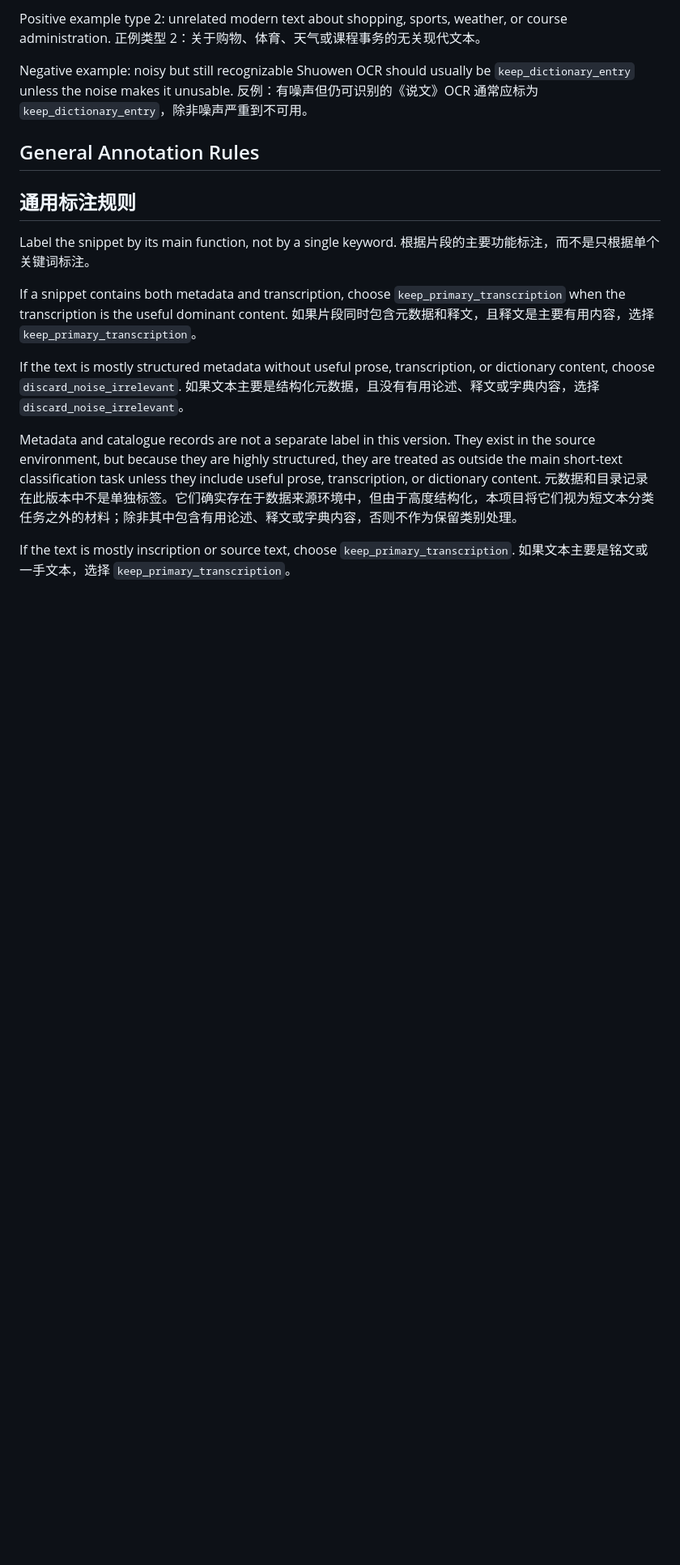
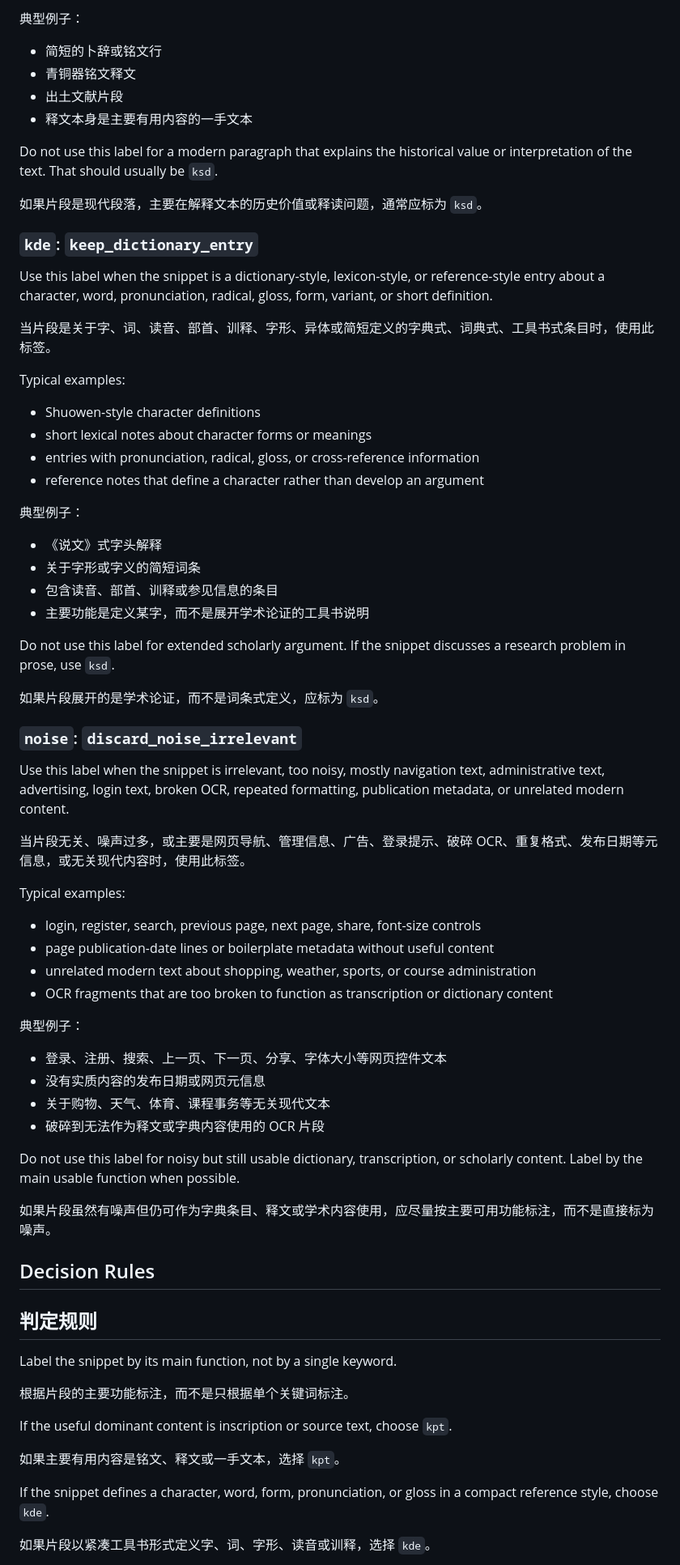
Before and after one commit to hytung214-ai/paleography-web-text-triage, a Markdown page: annotation_guidelines.md, the part around one of its changes. Shown at 81% size. Drawn GitHub-style; blank space fills up the shorter version.

```diff
--- a/annotation_guidelines.md
+++ b/annotation_guidelines.md
@@ -71,25 +66,75 @@ Positive example type 1: webpage menu text such as login, register, search, prev
 
-Positive example type 2: unrelated modern text about shopping, sports, weather, or course administration.
-正例类型 2：关于购物、体育、天气或课程事务的无关现代文本。
+典型例子：
 
-Negative example: noisy but still recognizable Shuowen OCR should usually be `keep_dictionary_entry` unless the noise makes it unusable.
-反例：有噪声但仍可识别的《说文》OCR 通常应标为 `keep_dictionary_entry`，除非噪声严重到不可用。
+- 简短的卜辞或铭文行
+- 青铜器铭文释文
+- 出土文献片段
+- 释文本身是主要有用内容的一手文本
 
-## General Annotation Rules
-## 通用标注规则
+Do not use this label for a modern paragraph that explains the historical value or interpretation of the text. That should usually be `ksd`.
+
+如果片段是现代段落，主要在解释文本的历史价值或释读问题，通常应标为 `ksd`。
+
+### `kde`: `keep_dictionary_entry`
+
+Use this label when the snippet is a dictionary-style, lexicon-style, or reference-style entry about a character, word, pronunciation, radical, gloss, form, variant, or short definition.
+
+当片段是关于字、词、读音、部首、训释、字形、异体或简短定义的字典式、词典式、工具书式条目时，使用此标签。
+
+Typical examples:
+
+- Shuowen-style character definitions
+- short lexical notes about character forms or meanings
+- entries with pronunciation, radical, gloss, or cross-reference information
+- reference notes that define a character rather than develop an argument
+
+典型例子：
+
+- 《说文》式字头解释
+- 关于字形或字义的简短词条
+- 包含读音、部首、训释或参见信息的条目
+- 主要功能是定义某字，而不是展开学术论证的工具书说明
+
+Do not use this label for extended scholarly argument. If the snippet discusses a research problem in prose, use `ksd`.
+
+如果片段展开的是学术论证，而不是词条式定义，应标为 `ksd`。
+
+### `noise`: `discard_noise_irrelevant`
+
+Use this label when the snippet is irrelevant, too noisy, mostly navigation text, administrative text, advertising, login text, broken OCR, repeated formatting, publication metadata, or unrelated modern content.
+
+当片段无关、噪声过多，或主要是网页导航、管理信息、广告、登录提示、破碎 OCR、重复格式、发布日期等元信息，或无关现代内容时，使用此标签。
+
+Typical examples:
+
+- login, register, search, previous page, next page, share, font-size controls
+- page publication-date lines or boilerplate metadata without useful content
+- unrelated modern text about shopping, weather, sports, or course administration
+- OCR fragments that are too broken to function as transcription or dictionary content
+
+典型例子：
+
+- 登录、注册、搜索、上一页、下一页、分享、字体大小等网页控件文本
+- 没有实质内容的发布日期或网页元信息
+- 关于购物、天气、体育、课程事务等无关现代文本
+- 破碎到无法作为释文或字典内容使用的 OCR 片段
+
+Do not use this label for noisy but still usable dictionary, transcription, or scholarly content. Label by the main usable function when possible.
+
+如果片段虽然有噪声但仍可作为字典条目、释文或学术内容使用，应尽量按主要可用功能标注，而不是直接标为噪声。
+
+## Decision Rules
+## 判定规则
 
 Label the snippet by its main function, not by a single keyword.
+
 根据片段的主要功能标注，而不是只根据单个关键词标注。
 
-If a snippet contains both metadata and transcription, choose `keep_primary_transcription` when the transcription is the useful dominant content.
-如果片段同时包含元数据和释文，且释文是主要有用内容，选择 `keep_primary_transcription`。
+If the useful dominant content is inscription or source text, choose `kpt`.
 
-If the text is mostly structured metadata without useful prose, transcription, or dictionary content, choose `discard_noise_irrelevant`.
-如果文本主要是结构化元数据，且没有有用论述、释文或字典内容，选择 `discard_noise_irrelevant`。
+如果主要有用内容是铭文、释文或一手文本，选择 `kpt`。
 
-Metadata and catalogue records are not a separate label in this version. They exist in the source environment, but because they are highly structured, they are treated as outside the main short-text classification task unless they include useful prose, transcription, or dictionary content.
-元数据和目录记录在此版本中不是单独标签。它们确实存在于数据来源环境中，但由于高度结构化，本项目将它们视为短文本分类任务之外的材料；除非其中包含有用论述、释文或字典内容，否则不作为保留类别处理。
+If the snippet defines a character, word, form, pronunciation, or gloss in a compact reference style, choose `kde`.
 
-If the text is mostly inscription or source text, choose `keep_primary_transcription`.
-如果文本主要是铭文或一手文本，选择 `keep_primary_transcription`。
+如果片段以紧凑工具书形式定义字、词、字形、读音或训释，选择 `kde`。
 
```
Also changed, not shown: other parts of annotation_guidelines.md (+79 -78 lines).
